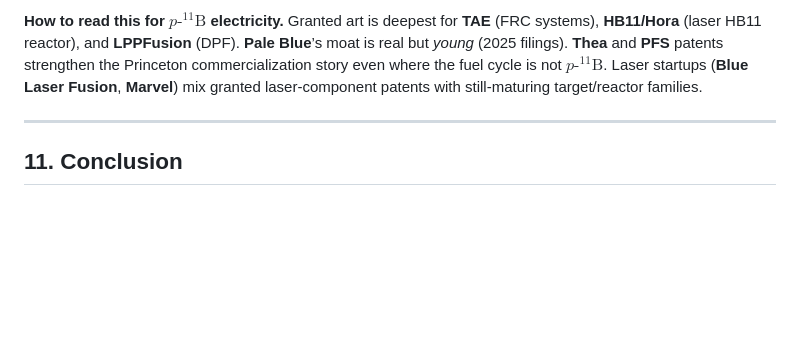
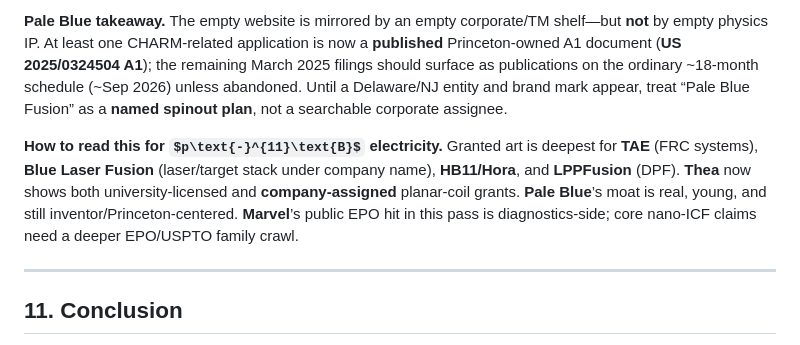
Before and after one commit to catskillsresearch/pb11_fusion_soa_2026, a Markdown page: arxiv.md, the part around one of its changes. GitHub-like rendering; some formulas as TeX source; blank space fills up the shorter version.

```diff
--- a/arxiv.md
+++ b/arxiv.md
@@ -402,5 +434,7 @@ A survey of this type is stronger when claims about “protected IP” are pinne
 
-**How to read this for $p\text{-}^{11}\text{B}$ electricity.** Granted art is deepest for **TAE** (FRC systems), **HB11/Hora** (laser HB11 reactor), and **LPPFusion** (DPF). **Pale Blue**’s moat is real but *young* (2025 filings). **Thea** and **PFS** patents strengthen the Princeton commercialization story even where the fuel cycle is not $p\text{-}^{11}\text{B}$. Laser startups (**Blue Laser Fusion**, **Marvel**) mix granted laser-component patents with still-maturing target/reactor families.
+**Pale Blue takeaway.** The empty website is mirrored by an empty corporate/TM shelf—but **not** by empty physics IP. At least one CHARM-related application is now a **published** Princeton-owned A1 document (**US 2025/0324504 A1**); the remaining March 2025 filings should surface as publications on the ordinary ~18‑month schedule (~Sep 2026) unless abandoned. Until a Delaware/NJ entity and brand mark appear, treat “Pale Blue Fusion” as a **named spinout plan**, not a searchable corporate assignee.
+
+**How to read this for $p\text{-}^{11}\text{B}$ electricity.** Granted art is deepest for **TAE** (FRC systems), **Blue Laser Fusion** (laser/target stack under company name), **HB11/Hora**, and **LPPFusion** (DPF). **Thea** now shows both university-licensed and **company-assigned** planar-coil grants. **Pale Blue**’s moat is real, young, and still inventor/Princeton-centered. **Marvel**’s public EPO hit in this pass is diagnostics-side; core nano-ICF claims need a deeper EPO/USPTO family crawl.
 
 ---
 
```
Also changed, not shown: other parts of arxiv.md (+50 -18 lines).
